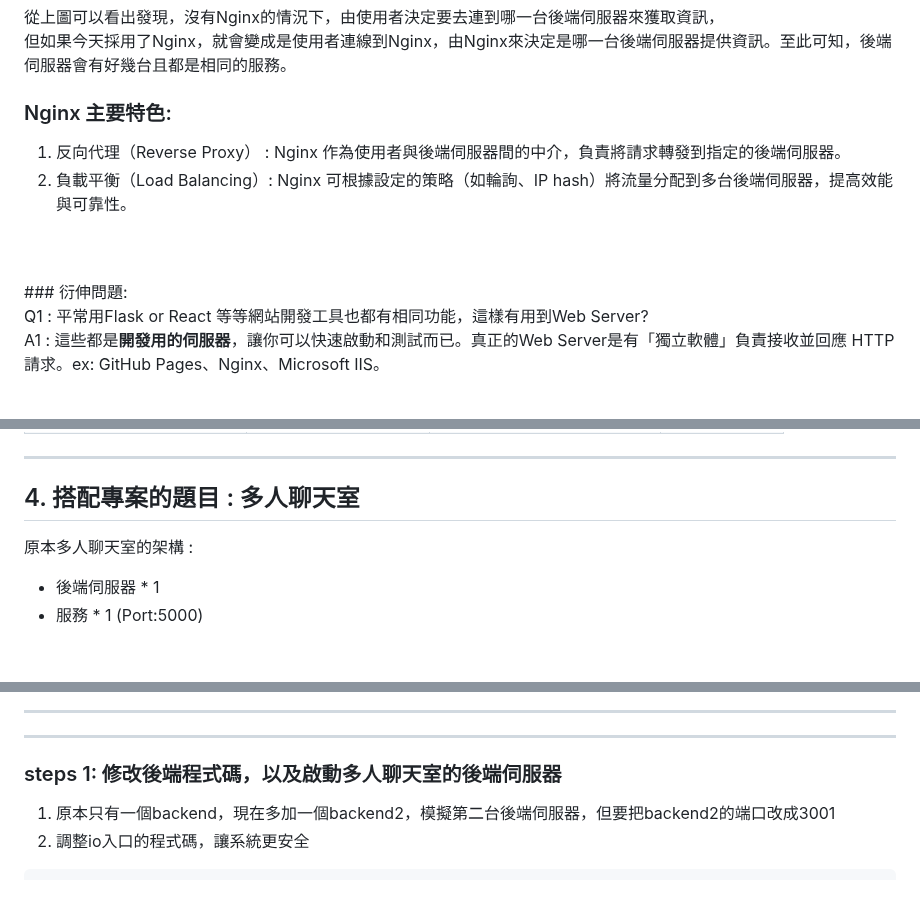
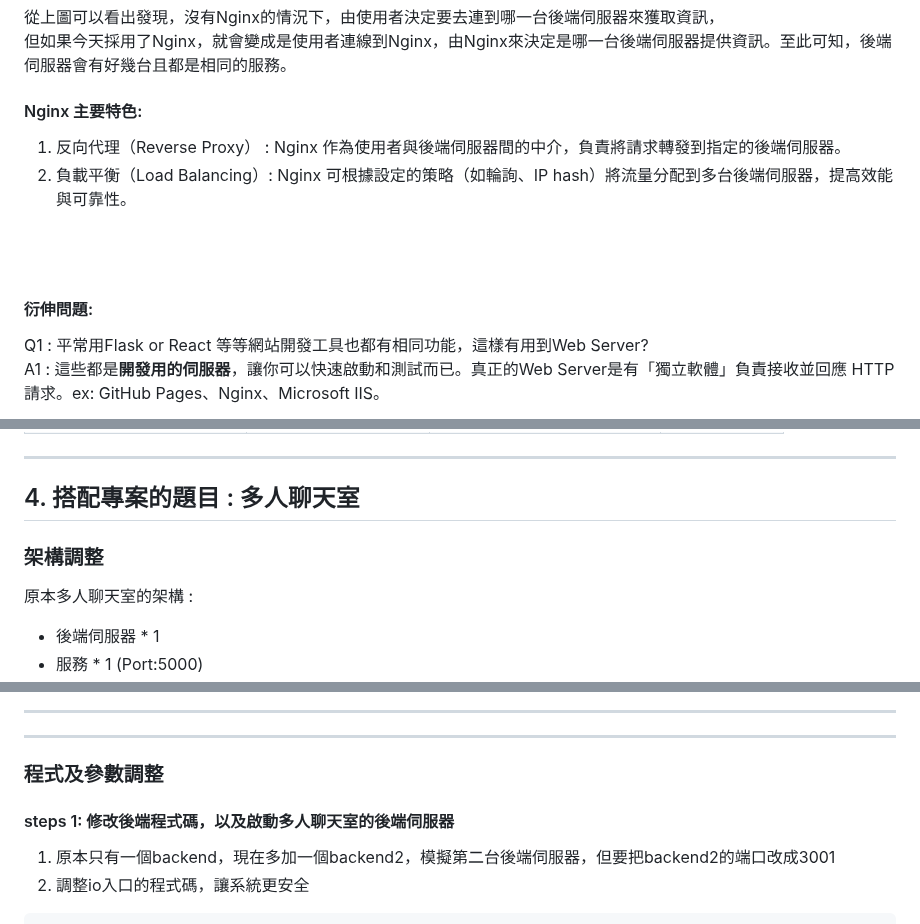
Before and after one commit to Peienn/peienn.github.io, a Markdown page: posts/Nginx.md, 3 parts joined by grey strips. GitHub-like rendering; blank space fills up the shorter version.

```diff
--- a/posts/Nginx.md
+++ b/posts/Nginx.md
@@ -19,13 +19,13 @@ Nginx 是輕量且高效能的 Web 伺服器（Web Server），負責扮演網
 
 從上圖可以看出發現，沒有Nginx的情況下，由使用者決定要去連到哪一台後端伺服器來獲取資訊，<br>但如果今天採用了Nginx，就會變成是使用者連線到Nginx，由Nginx來決定是哪一台後端伺服器提供資訊。至此可知，後端伺服器會有好幾台且都是相同的服務。
 
-### Nginx 主要特色:
+#### Nginx 主要特色:
 1. 反向代理（Reverse Proxy） : Nginx 作為使用者與後端伺服器間的中介，負責將請求轉發到指定的後端伺服器。
 2. 負載平衡（Load Balancing）: Nginx 可根據設定的策略（如輪詢、IP hash）將流量分配到多台後端伺服器，提高效能與可靠性。
 <br>
 <br>
-### 衍伸問題:
 
+#### 衍伸問題:
 
 Q1 : 平常用Flask or React 等等網站開發工具也都有相同功能，這樣有用到Web Server?<br>
 A1 : 這些都是**開發用的伺服器**，讓你可以快速啟動和測試而已。真正的Web Server是有「獨立軟體」負責接收並回應 HTTP 請求。ex: GitHub Pages、Nginx、Microsoft IIS。
@@ -93,6 +93,7 @@ Nginx 的設定有多種方式可以實現流量處理，常見兩種方法，
 
 ## 4. 搭配專案的題目 : 多人聊天室
 
+### 架構調整
 原本多人聊天室的架構 :
 - 後端伺服器 * 1
 - 服務 * 1 (Port:5000)
@@ -109,8 +110,8 @@ Nginx 的設定有多種方式可以實現流量處理，常見兩種方法，
 
 ---
 ---
-
-### steps 1: 修改後端程式碼，以及啟動多人聊天室的後端伺服器
+### 程式及參數調整
+#### steps 1: 修改後端程式碼，以及啟動多人聊天室的後端伺服器
 
 1. 原本只有一個backend，現在多加一個backend2，模擬第二台後端伺服器，但要把backend2的端口改成3001
 2. 調整io入口的程式碼，讓系統更安全
```
Also changed, not shown: other parts of posts/Nginx.md (+6 -6 lines).
